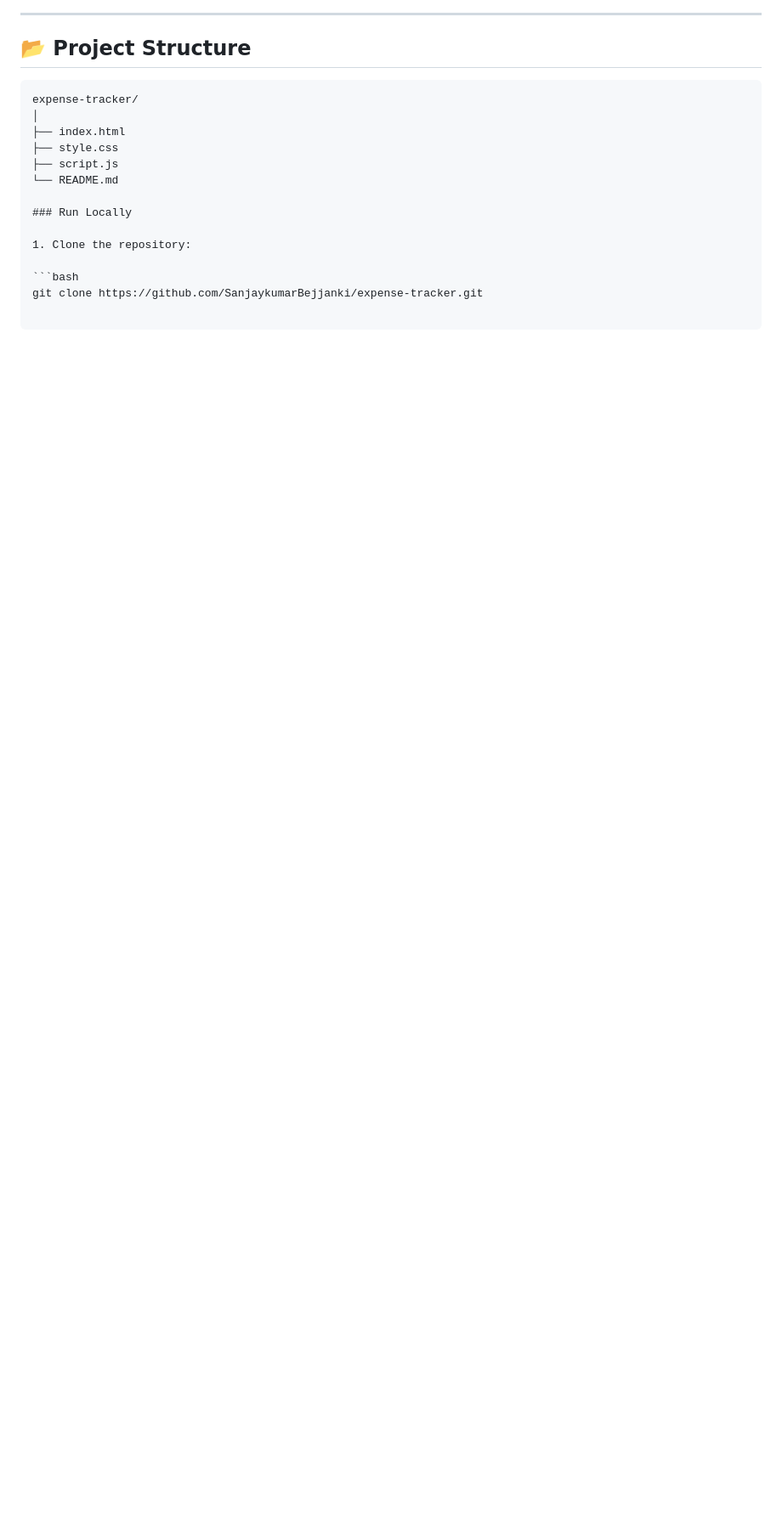
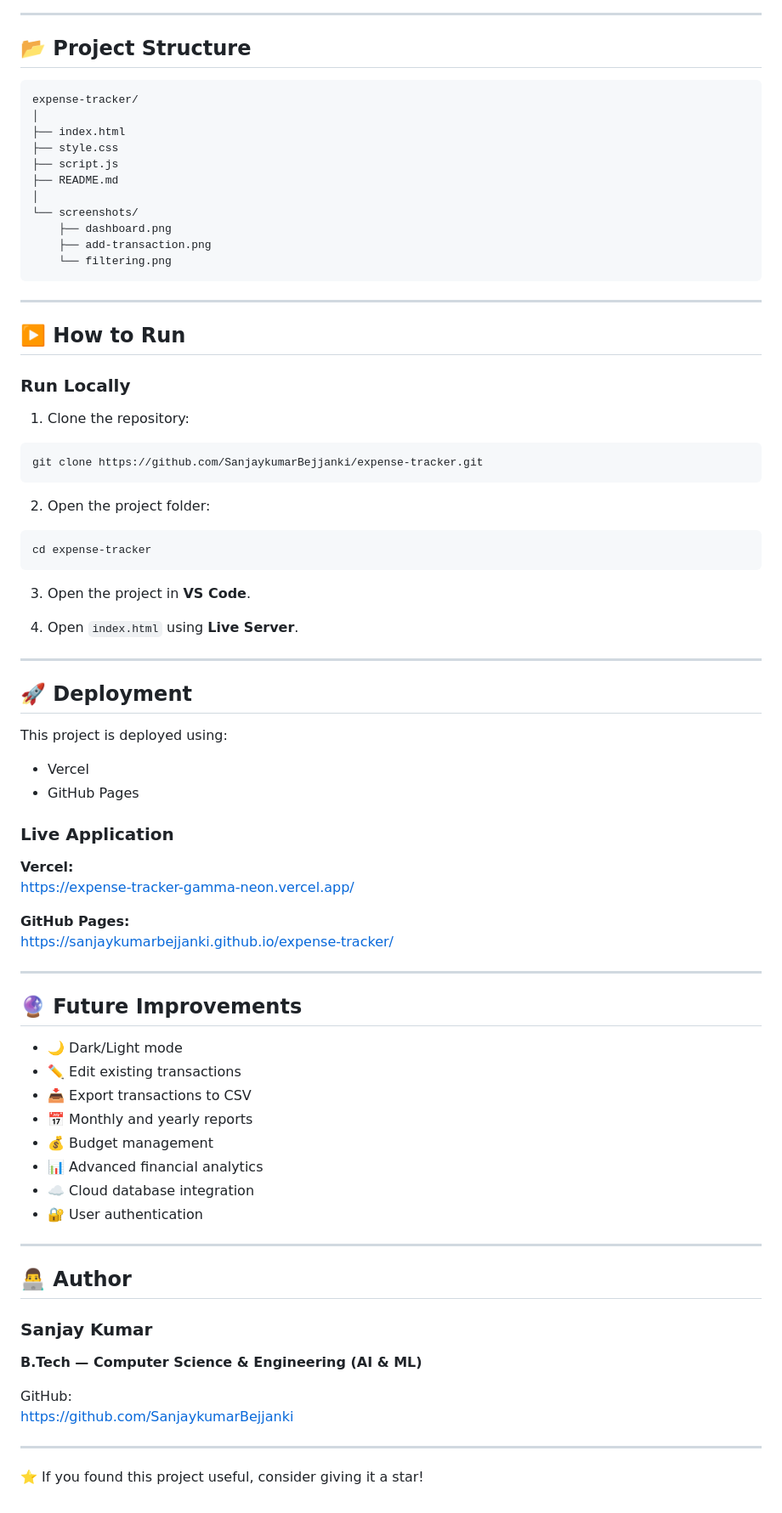
Before and after one commit to SanjaykumarBejjanki/expense-tracker, a Markdown page: README.md, the part around one of its changes. Shown at 85% size. Rendered like a GitHub page; blank space fills up the shorter version.

````diff
--- a/README.md
+++ b/README.md
@@ -129,7 +127,17 @@ expense-tracker/
 ├── index.html
 ├── style.css
 ├── script.js
-└── README.md
+├── README.md
+│
+└── screenshots/
+    ├── dashboard.png
+    ├── add-transaction.png
+    └── filtering.png
+```
+
+---
+
+## ▶️ How to Run
 
 ### Run Locally
 
@@ -137,3 +145,59 @@ expense-tracker/
 
 ```bash
 git clone https://github.com/SanjaykumarBejjanki/expense-tracker.git
+```
+
+2. Open the project folder:
+
+```bash
+cd expense-tracker
+```
+
+3. Open the project in **VS Code**.
+
+4. Open `index.html` using **Live Server**.
+
+---
+
+## 🚀 Deployment
+
+This project is deployed using:
+
+- Vercel
+- GitHub Pages
+
+### Live Application
+
+**Vercel:**
+https://expense-tracker-gamma-neon.vercel.app/
+
+**GitHub Pages:**
+https://sanjaykumarbejjanki.github.io/expense-tracker/
+
+---
+
+## 🔮 Future Improvements
+
+- 🌙 Dark/Light mode
+- ✏️ Edit existing transactions
+- 📥 Export transactions to CSV
+- 📅 Monthly and yearly reports
+- 💰 Budget management
+- 📊 Advanced financial analytics
+- ☁️ Cloud database integration
+- 🔐 User authentication
+
+---
+
+## 👨‍💻 Author
+
+### Sanjay Kumar
+
+**B.Tech — Computer Science & Engineering (AI & ML)**
+
+GitHub:
+https://github.com/SanjaykumarBejjanki
+
+---
+
+⭐ If you found this project useful, consider giving it a star!
````
Also changed, not shown: other parts of README.md (+8 -10 lines).
